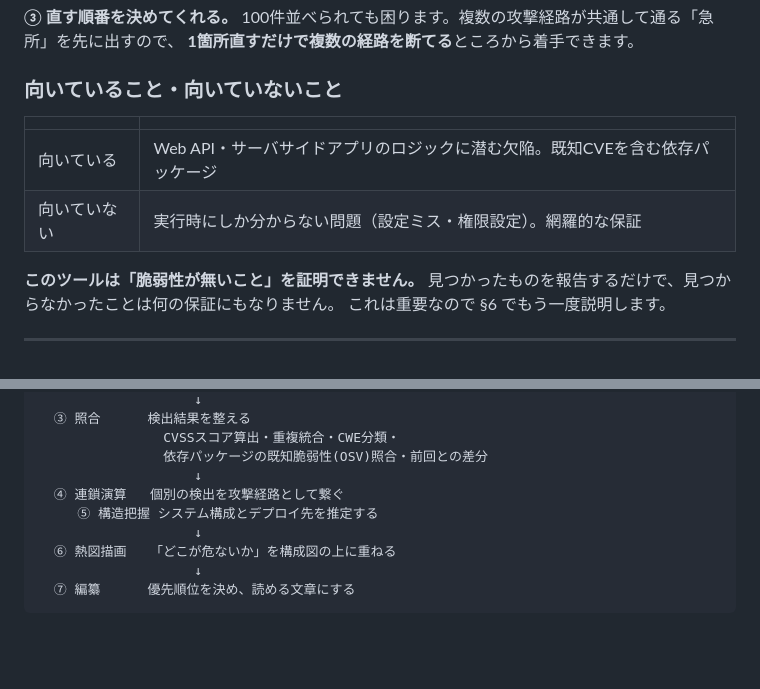
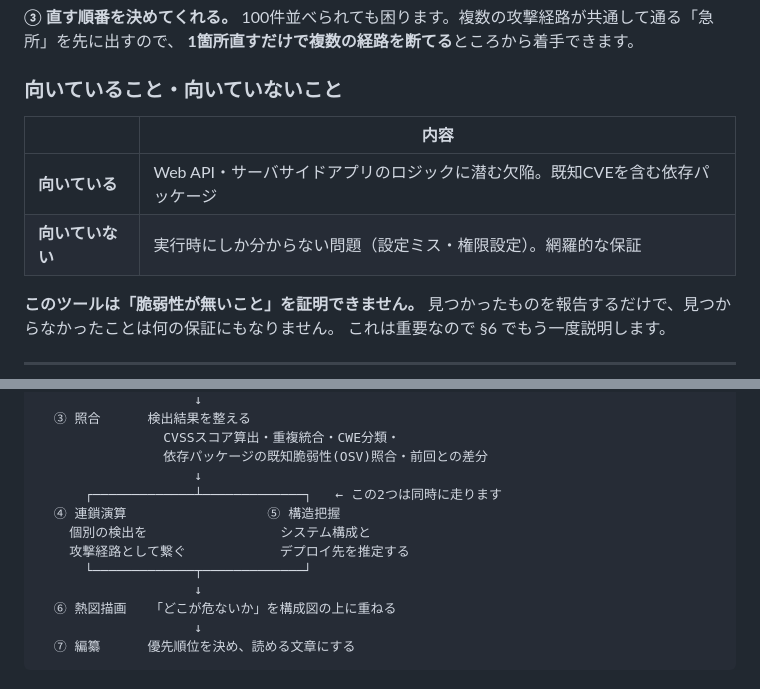
Before and after one commit to saien16/test-repo, a Markdown page: docs/getting-started.md, 2 parts joined by grey strips. GitHub-like rendering; blank space fills up the shorter version.

Commit message:
ガイドの図と表を組版で崩れないよう直す
PDF化の過程で見つかった2点。Markdown でも読みやすくなる。

- 「向いていること・向いていないこと」の表のヘッダ行が空だった。
  GitHub上では目立たないが、罫線のあるレンダラでは空の見出し行が出る。
- 7工程の図で ④⑤ の並列を字下げだけで示していたため、
  ⑤ が ④ の子工程に見えていた。罫線で分岐と合流を明示する。

Co-Authored-By: Claude Opus 5 <noreply@anthropic.com>
Claude-Session: https://claude.ai/code/session_015nkjPuJhi8XzehnTYEzZpm

```diff
--- a/docs/getting-started.md
+++ b/docs/getting-started.md
@@ -41,10 +41,10 @@
 
 ### 向いていること・向いていないこと
 
-| | |
+| | 内容 |
 |---|---|
-| 向いている | Web API・サーバサイドアプリのロジックに潜む欠陥。既知CVEを含む依存パッケージ |
-| 向いていない | 実行時にしか分からない問題（設定ミス・権限設定）。網羅的な保証 |
+| **向いている** | Web API・サーバサイドアプリのロジックに潜む欠陥。既知CVEを含む依存パッケージ |
+| **向いていない** | 実行時にしか分からない問題（設定ミス・権限設定）。網羅的な保証 |
 
 **このツールは「脆弱性が無いこと」を証明できません。**
 見つかったものを報告するだけで、見つからなかったことは何の保証にもなりません。
@@ -69,8 +69,11 @@
                 CVSSスコア算出・重複統合・CWE分類・
                 依存パッケージの既知脆弱性(OSV)照合・前回との差分
                     ↓
-  ④ 連鎖演算   個別の検出を攻撃経路として繋ぐ
-     ⑤ 構造把握 システム構成とデプロイ先を推定する
+      ┌─────────────┴─────────────┐   ← この2つは同時に走ります
+  ④ 連鎖演算                  ⑤ 構造把握
+    個別の検出を                 システム構成と
+    攻撃経路として繋ぐ            デプロイ先を推定する
+      └─────────────┬─────────────┘
                     ↓
   ⑥ 熱図描画   「どこが危ないか」を構成図の上に重ねる
                     ↓
```
